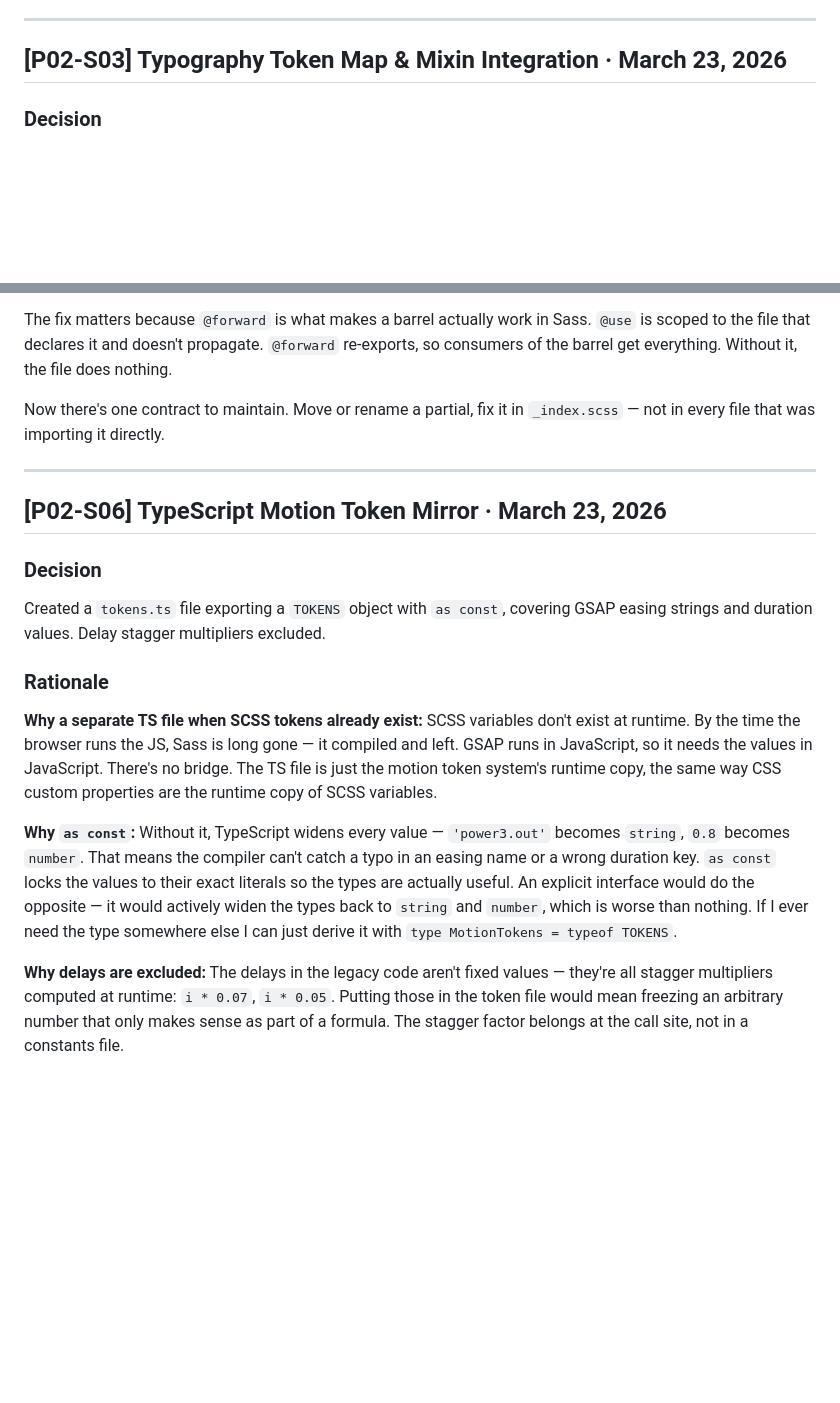
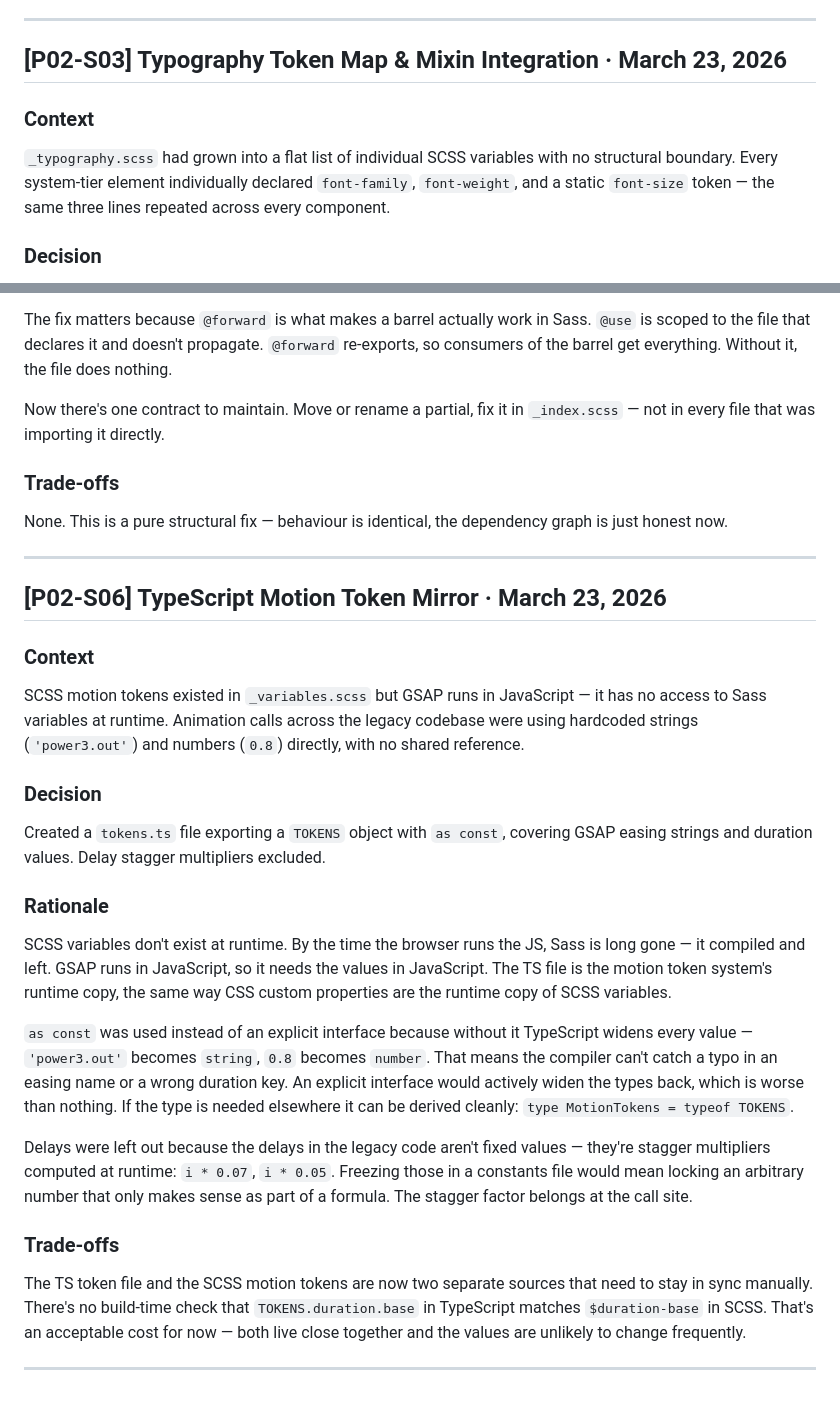
Before and after one commit to Modrakas/moflow-final, a Markdown page: DECISIONS.md, 2 parts joined by grey strips. GitHub-like rendering; blank space fills up the shorter version.

```diff
--- a/DECISIONS.md
+++ b/DECISIONS.md
@@ -239,6 +306,12 @@ to consume it.
 ---
 
 ## [P02-S03] Typography Token Map & Mixin Integration · March 23, 2026
+
+### Context
+`_typography.scss` had grown into a flat list of individual SCSS variables with
+no structural boundary. Every system-tier element individually declared
+`font-family`, `font-weight`, and a static `font-size` token — the same three
+lines repeated across every component.
 
 ### Decision
 Defined a structured typography token map in SCSS covering the full type axis —
@@ -309,9 +401,19 @@ does nothing.
 Now there's one contract to maintain. Move or rename a partial, fix it in
 `_index.scss` — not in every file that was importing it directly.
 
+### Trade-offs
+None. This is a pure structural fix — behaviour is identical, the dependency
+graph is just honest now.
+
 ---
 
 ## [P02-S06] TypeScript Motion Token Mirror · March 23, 2026
+
+### Context
+SCSS motion tokens existed in `_variables.scss` but GSAP runs in JavaScript —
+it has no access to Sass variables at runtime. Animation calls across the legacy
+codebase were using hardcoded strings (`'power3.out'`) and numbers (`0.8`)
+directly, with no shared reference.
 
 ### Decision
 Created a `tokens.ts` file exporting a `TOKENS` object with `as const`,
@@ -319,26 +421,30 @@ covering GSAP easing strings and duration values. Delay stagger multipliers
 excluded.
 
 ### Rationale
-
-**Why a separate TS file when SCSS tokens already exist:**
 SCSS variables don't exist at runtime. By the time the browser runs the JS,
 Sass is long gone — it compiled and left. GSAP runs in JavaScript, so it
-needs the values in JavaScript. There's no bridge. The TS file is just the
-motion token system's runtime copy, the same way CSS custom properties are
-the runtime copy of SCSS variables.
+needs the values in JavaScript. The TS file is the motion token system's
+runtime copy, the same way CSS custom properties are the runtime copy of
+SCSS variables.
 
-**Why `as const`:**
-Without it, TypeScript widens every value — `'power3.out'` becomes `string`,
-`0.8` becomes `number`. That means the compiler can't catch a typo in an
-easing name or a wrong duration key. `as const` locks the values to their
-exact literals so the types are actually useful. An explicit interface would
-do the opposite — it would actively widen the types back to `string` and
-`number`, which is worse than nothing. If I ever need the type somewhere else
-I can just derive it with `type MotionTokens = typeof TOKENS`.
+`as const` was used instead of an explicit interface because without it
+TypeScript widens every value — `'power3.out'` becomes `string`, `0.8`
+becomes `number`. That means the compiler can't catch a typo in an easing
+name or a wrong duration key. An explicit interface would actively widen
+the types back, which is worse than nothing. If the type is needed elsewhere
+it can be derived cleanly: `type MotionTokens = typeof TOKENS`.
 
-**Why delays are excluded:**
-The delays in the legacy code aren't fixed values — they're all stagger
-multipliers computed at runtime: `i * 0.07`, `i * 0.05`. Putting those in
-the token file would mean freezing an arbitrary number that only makes sense
-as part of a formula. The stagger factor belongs at the call site, not in a
-constants file.
+Delays were left out because the delays in the legacy code aren't fixed
+values — they're stagger multipliers computed at runtime: `i * 0.07`,
+`i * 0.05`. Freezing those in a constants file would mean locking an
+arbitrary number that only makes sense as part of a formula. The stagger
+factor belongs at the call site.
+
+### Trade-offs
+The TS token file and the SCSS motion tokens are now two separate sources
+that need to stay in sync manually. There's no build-time check that
+`TOKENS.duration.base` in TypeScript matches `$duration-base` in SCSS.
+That's an acceptable cost for now — both live close together and the
+values are unlikely to change frequently.
+
+---
```
Also changed, not shown: other parts of DECISIONS.md (+107 -21 lines), README.md (+26 -36 lines).
